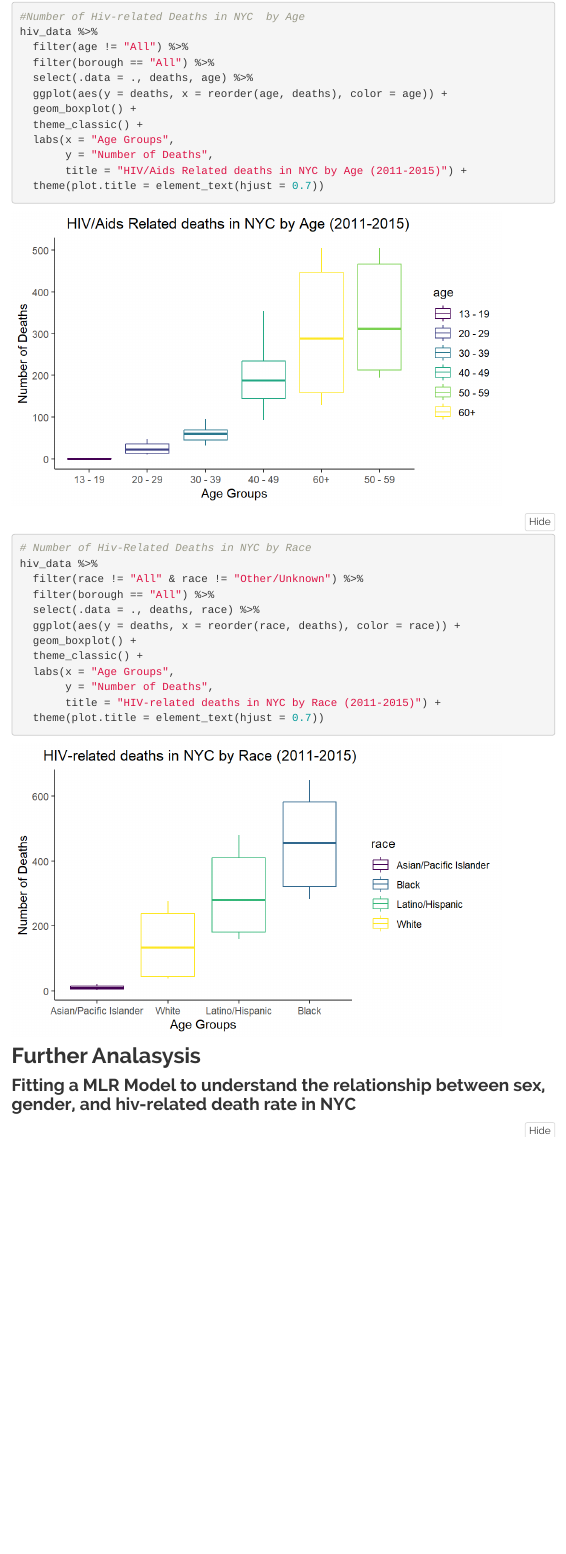
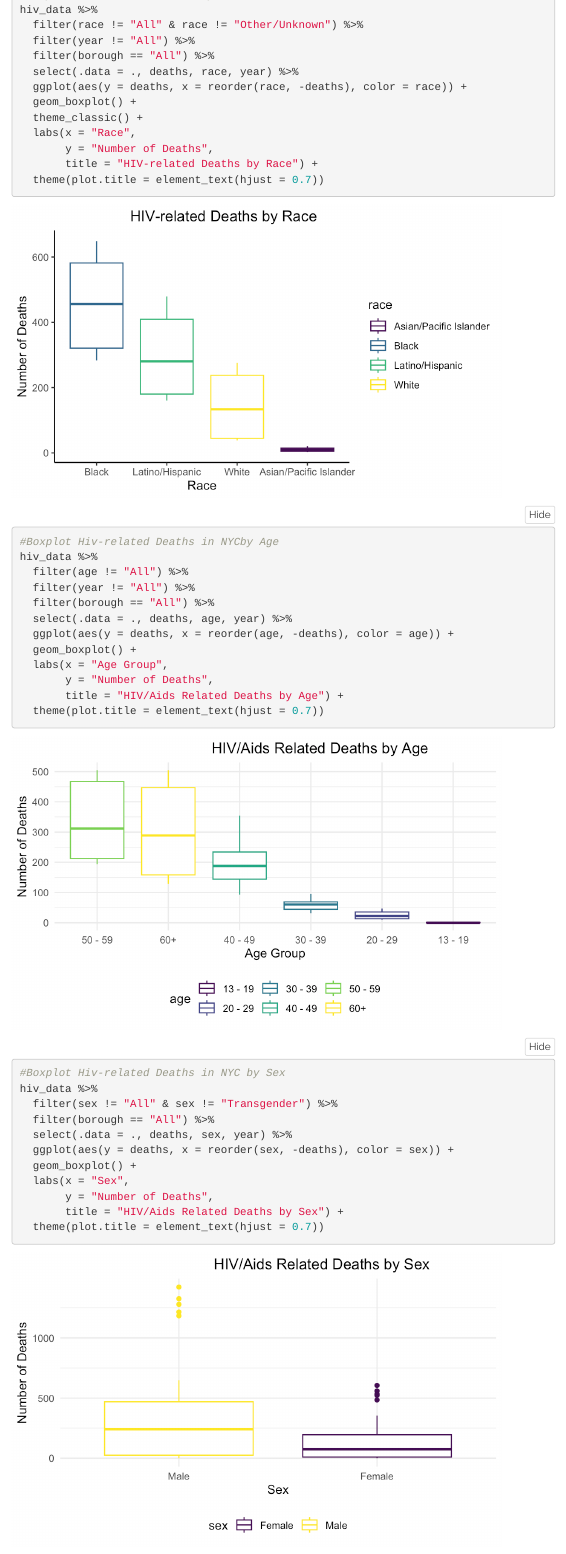
Before and after one commit to willanderson11/causesofdeathinnyc.github.io, an R Markdown document (hiv_analysis.Rmd): the page in a window 1100 px wide, from 3010 px down before the commit and from 1370 px down after it. The pictures show the output file hiv_analysis.html that the author committed with the source, opened offline; folded parts are opened; library style sheets and scripts come from the installed R packages; menus at the side of the page are left out.

Commit message:
Minor edits to plots

````diff
--- a/hiv_analysis.Rmd
+++ b/hiv_analysis.Rmd
@@ -72,0 +74,44 @@ ggplot(data=hiv_deaths, aes(x=year, y= sum_deaths, group=1)) +
+hiv_data %>%
+  filter(race != "All" & race != "Other/Unknown") %>%
+  filter(year != "All") %>%
+  filter(borough == "All") %>%
+  select(.data = ., deaths, race, year) %>%
+  ggplot(aes(y = deaths, x = reorder(race, -deaths), color = race)) +
+  geom_boxplot() +
+  theme_classic() +
+  labs(x = "Race",
+       y = "Number of Deaths",
+       title = "HIV-related Deaths by Race") +
+  theme(plot.title = element_text(hjust = 0.7))
+
+```
+
+
+```{r}
+#Boxplot Hiv-related Deaths in NYCby Age
+hiv_data %>%
+  filter(age != "All") %>%
+  filter(year != "All") %>%
+  filter(borough == "All") %>%
+  select(.data = ., deaths, age, year) %>%
+  ggplot(aes(y = deaths, x = reorder(age, -deaths), color = age)) +
+  geom_boxplot() +
+  labs(x = "Age Group",
+       y = "Number of Deaths",
+       title = "HIV/Aids Related Deaths by Age") +
+  theme(plot.title = element_text(hjust = 0.7))
+
+```
+
+```{r}
+#Boxplot Hiv-related Deaths in NYC by Sex
+hiv_data %>%
+  filter(sex != "All" & sex != "Transgender") %>%
+  filter(borough == "All") %>%
+  select(.data = ., deaths, sex, year) %>%
+  ggplot(aes(y = deaths, x = reorder(sex, -deaths), color = sex)) +
+  geom_boxplot() +
+  labs(x = "Sex",
+       y = "Number of Deaths",
+       title = "HIV/Aids Related Deaths by Sex") +
+  theme(plot.title = element_text(hjust = 0.7))
@@ -109,31 +159,5 @@ hiv_data %>%
 ```
 
 ```{r}
-#Number of Hiv-related Deaths in NYC  by Age
+#Number of HIV-related deaths in NYC by Sex
 hiv_data %>%
-  filter(age != "All") %>%
-  filter(borough == "All") %>%
-  select(.data = ., deaths, age) %>%
-  ggplot(aes(y = deaths, x = reorder(age, deaths), color = age)) +
-  geom_boxplot() +
-  theme_classic() +
-  labs(x = "Age Groups",
-       y = "Number of Deaths",
-       title = "HIV/Aids Related deaths in NYC by Age (2011-2015)") +
-  theme(plot.title = element_text(hjust = 0.7))
-
-```
-
-```{r}
-# Number of Hiv-Related Deaths in NYC by Race
-hiv_data %>%
-  filter(race != "All" & race != "Other/Unknown") %>%
-  filter(borough == "All") %>%
-  select(.data = ., deaths, race) %>%
-  ggplot(aes(y = deaths, x = reorder(race, deaths), color = race)) +
-  geom_boxplot() +
-  theme_classic() +
-  labs(x = "Age Groups",
-       y = "Number of Deaths",
-       title = "HIV-related deaths in NYC by Race (2011-2015)") +
-  theme(plot.title = element_text(hjust = 0.7))
````
Also changed, not shown: hiv_analysis.html, hiv_analysis_files/figure-html/unnamed-chunk-2-1.png, hiv_analysis_files/figure-html/unnamed-chunk-3-1.png, hiv_analysis_files/figure-html/unnamed-chunk-4-1.png, hiv_analysis_files/figure-html/unnamed-chunk-5-1.png, hiv_analysis_files/figure-html/unnamed-chunk-6-1.png, hiv_analysis_files/figure-html/unnamed-chunk-7-1.png (added), hiv_analysis_files/figure-html/unnamed-chunk-8-1.png (added), hiv_analysis.Rmd (40 more changed lines).
